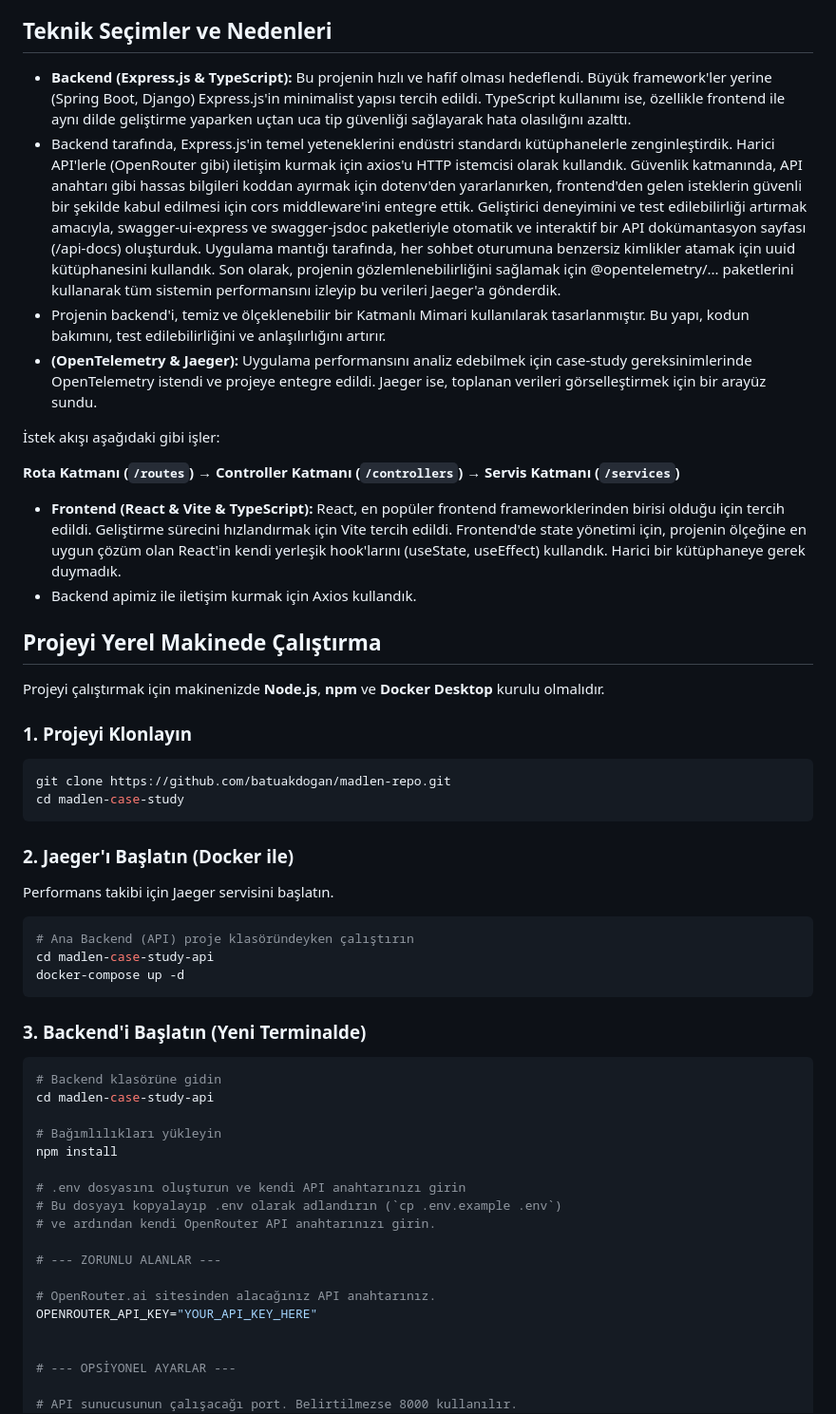
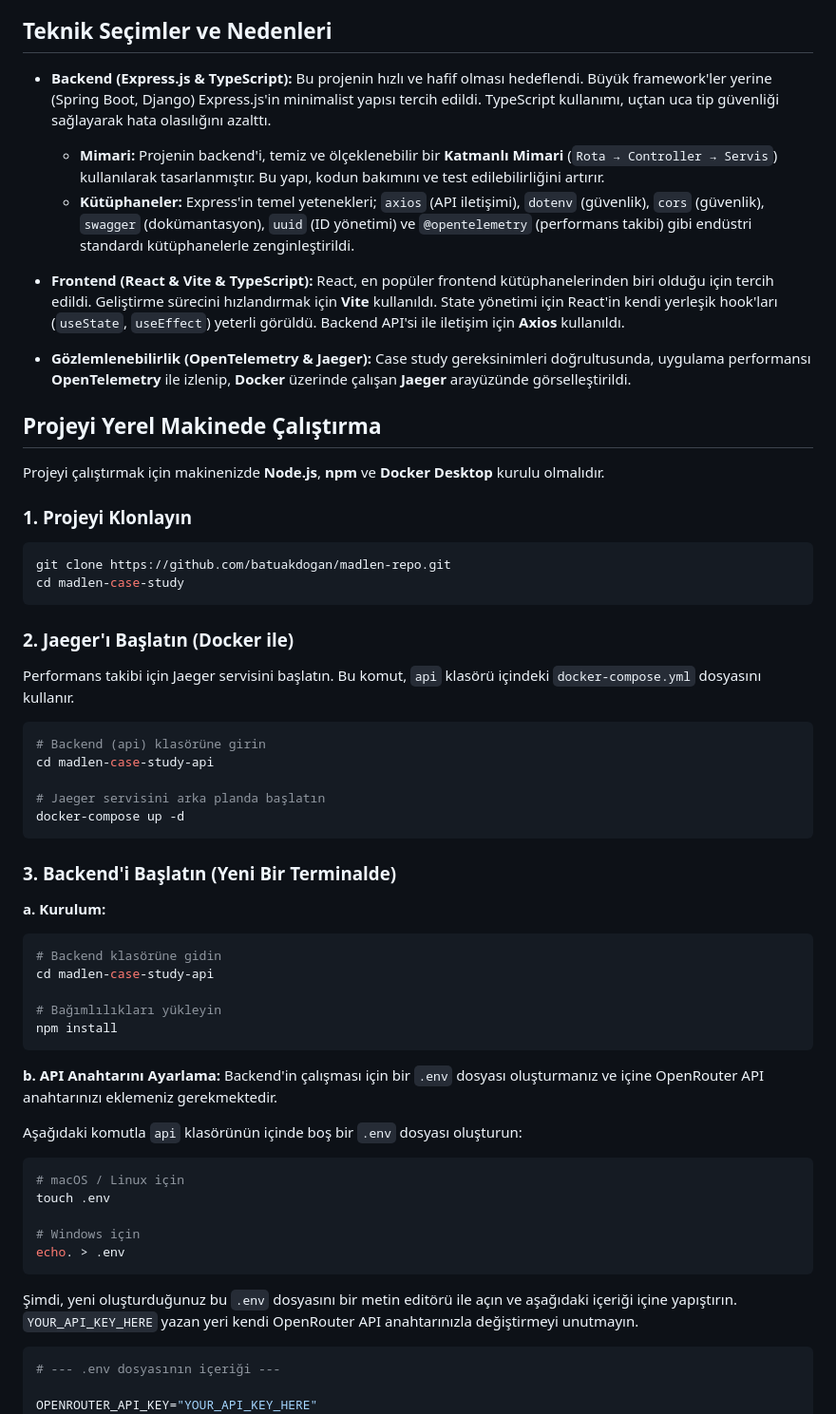
Before and after one commit to batuakdogan/madlen-repo, a Markdown page: README.md, the part around one of its changes. Shown at 95% size. Drawn GitHub-style.

````diff
--- a/README.md
+++ b/README.md
@@ -9,18 +8,13 @@ Uygulamanın temel amacı, kullanıcıların farklı yapay zeka modelleri arası
 
 ## Teknik Seçimler ve Nedenleri
 
-*   **Backend (Express.js & TypeScript):** Bu projenin hızlı ve hafif olması hedeflendi. Büyük framework'ler yerine (Spring Boot, Django) Express.js'in minimalist yapısı tercih edildi. TypeScript kullanımı ise, özellikle frontend ile aynı dilde geliştirme yaparken uçtan uca tip güvenliği sağlayarak hata olasılığını azalttı.
-*   Backend tarafında, Express.js'in temel yeteneklerini endüstri standardı kütüphanelerle zenginleştirdik. Harici API'lerle (OpenRouter gibi) iletişim kurmak için axios'u HTTP istemcisi olarak kullandık. Güvenlik katmanında, API anahtarı gibi hassas bilgileri koddan ayırmak için dotenv'den yararlanırken, frontend'den gelen isteklerin güvenli bir şekilde kabul edilmesi için cors middleware'ini entegre ettik. Geliştirici deneyimini ve test edilebilirliği artırmak amacıyla, swagger-ui-express ve swagger-jsdoc paketleriyle otomatik ve interaktif bir API dokümantasyon sayfası (/api-docs) oluşturduk. Uygulama mantığı tarafında, her sohbet oturumuna benzersiz kimlikler atamak için uuid kütüphanesini kullandık. Son olarak, projenin gözlemlenebilirliğini sağlamak için @opentelemetry/... paketlerini kullanarak tüm sistemin performansını izleyip bu verileri Jaeger'a gönderdik.
-*   Projenin backend'i, temiz ve ölçeklenebilir bir Katmanlı Mimari kullanılarak tasarlanmıştır. Bu yapı, kodun bakımını, test edilebilirliğini ve anlaşılırlığını artırır.
-*   **(OpenTelemetry & Jaeger):** Uygulama performansını analiz edebilmek için case-study gereksinimlerinde OpenTelemetry istendi ve projeye entegre edildi. Jaeger ise, toplanan verileri görselleştirmek için bir arayüz sundu.
+*   **Backend (Express.js & TypeScript):** Bu projenin hızlı ve hafif olması hedeflendi. Büyük framework'ler yerine (Spring Boot, Django) Express.js'in minimalist yapısı tercih edildi. TypeScript kullanımı, uçtan uca tip güvenliği sağlayarak hata olasılığını azalttı.
+    *   **Mimari:** Projenin backend'i, temiz ve ölçeklenebilir bir **Katmanlı Mimari** (`Rota → Controller → Servis`) kullanılarak tasarlanmıştır. Bu yapı, kodun bakımını ve test edilebilirliğini artırır.
+    *   **Kütüphaneler:** Express'in temel yetenekleri; `axios` (API iletişimi), `dotenv` (güvenlik), `cors` (güvenlik), `swagger` (dokümantasyon), `uuid` (ID yönetimi) ve `@opentelemetry` (performans takibi) gibi endüstri standardı kütüphanelerle zenginleştirildi.
 
-İstek akışı aşağıdaki gibi işler:
+*   **Frontend (React & Vite & TypeScript):** React, en popüler frontend kütüphanelerinden biri olduğu için tercih edildi. Geliştirme sürecini hızlandırmak için **Vite** kullanıldı. State yönetimi için React'in kendi yerleşik hook'ları (`useState`, `useEffect`) yeterli görüldü. Backend API'si ile iletişim için **Axios** kullanıldı.
 
-**Rota Katmanı (`/routes`) → Controller Katmanı (`/controllers`) → Servis Katmanı (`/services`)**
-
-*   **Frontend (React & Vite & TypeScript):** React, en popüler frontend frameworklerinden birisi olduğu için tercih edildi. Geliştirme sürecini hızlandırmak için Vite tercih edildi. Frontend'de state yönetimi için, projenin ölçeğine en uygun çözüm olan React'in kendi yerleşik hook'larını (useState, useEffect) kullandık. Harici bir kütüphaneye gerek duymadık.
-*   Backend apimiz ile iletişim kurmak için Axios kullandık.
-
+*   **Gözlemlenebilirlik (OpenTelemetry & Jaeger):** Case study gereksinimleri doğrultusunda, uygulama performansı **OpenTelemetry** ile izlenip, **Docker** üzerinde çalışan **Jaeger** arayüzünde görselleştirildi.
 
 ## Projeyi Yerel Makinede Çalıştırma
 
@@ -33,32 +27,41 @@ cd madlen-case-study
 ```
 
 ### 2. Jaeger'ı Başlatın (Docker ile)
-Performans takibi için Jaeger servisini başlatın.
+Performans takibi için Jaeger servisini başlatın. Bu komut, `api` klasörü içindeki `docker-compose.yml` dosyasını kullanır.
 ```bash
-# Ana Backend (API) proje klasöründeyken çalıştırın
+# Backend (api) klasörüne girin
 cd madlen-case-study-api
+
+# Jaeger servisini arka planda başlatın
 docker-compose up -d
 ```
 
-### 3. Backend'i Başlatın (Yeni Terminalde)
+### 3. Backend'i Başlatın (Yeni Bir Terminalde)
+
+**a. Kurulum:**
 ```bash
 # Backend klasörüne gidin
 cd madlen-case-study-api
 
 # Bağımlılıkları yükleyin
 npm install
+```
 
-# .env dosyasını oluşturun ve kendi API anahtarınızı girin
-# Bu dosyayı kopyalayıp .env olarak adlandırın (`cp .env.example .env`)
-# ve ardından kendi OpenRouter API anahtarınızı girin.
+**b. API Anahtarını Ayarlama:**
+Backend'in çalışması için bir `.env` dosyası oluşturmanız ve içine OpenRouter API anahtarınızı eklemeniz gerekmektedir.
 
-# --- ZORUNLU ALANLAR ---
+Aşağıdaki komutla `api` klasörünün içinde boş bir `.env` dosyası oluşturun:
+```bash
+# macOS / Linux için
+touch .env
 
-# OpenRouter.ai sitesinden alacağınız API anahtarınız.
+# Windows için
+echo. > .env
+```
+Şimdi, yeni oluşturduğunuz bu `.env` dosyasını bir metin editörü ile açın ve aşağıdaki içeriği içine yapıştırın. `YOUR_API_KEY_HERE` yazan yeri kendi OpenRouter API anahtarınızla değiştirmeyi unutmayın.
+
+```ini
+# --- .env dosyasının içeriği ---
+
 OPENROUTER_API_KEY="YOUR_API_KEY_HERE"
-
-
-# --- OPSİYONEL AYARLAR ---
-
-# API sunucusunun çalışacağı port. Belirtilmezse 8000 kullanılır.
 PORT=8000
````
Also changed, not shown: other parts of README.md (+7 -24 lines).
